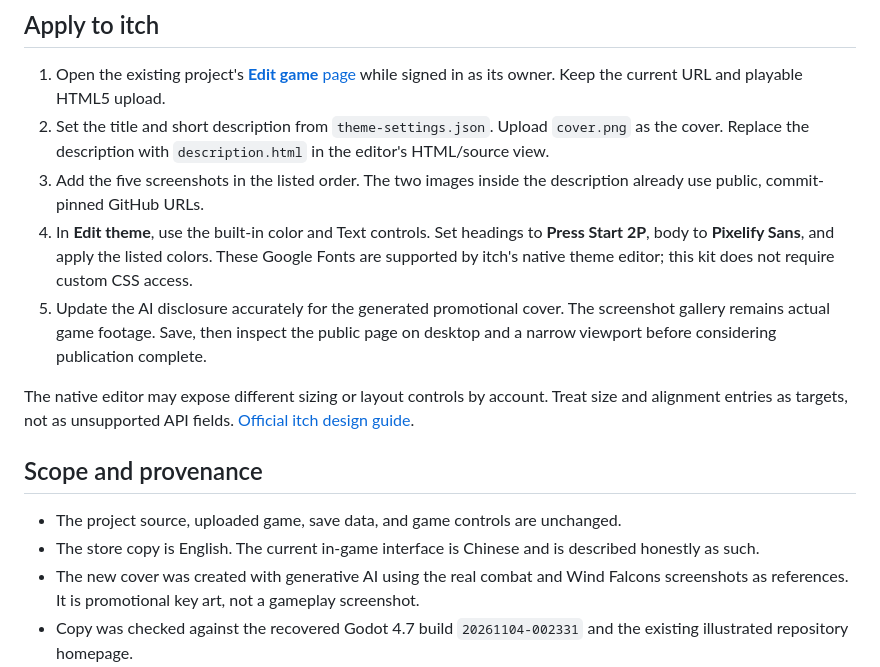
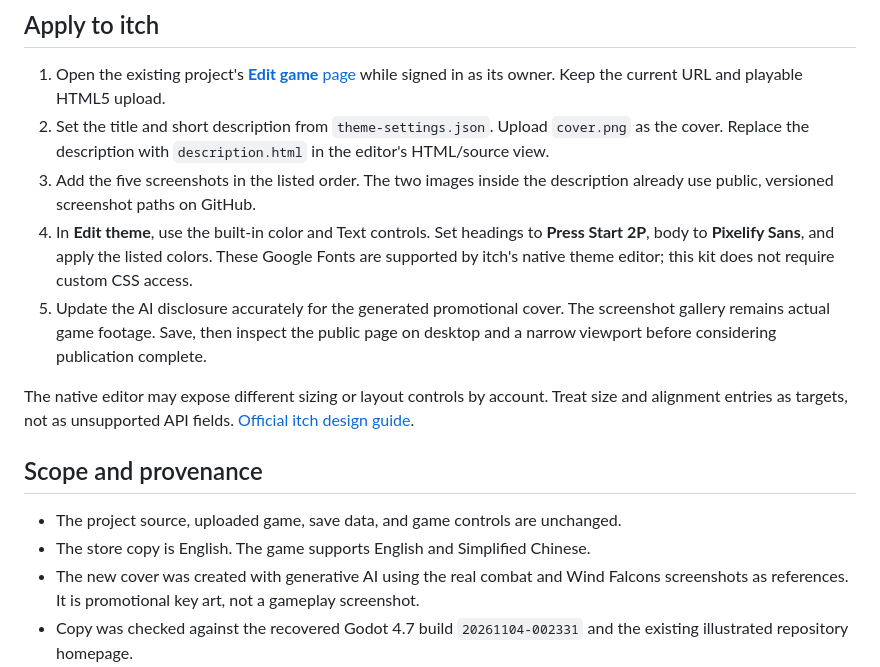
Before and after one commit to wyb969/Rogge, a Markdown page: docs/itch/README.md, the part around the change. Rendered like a GitHub page.

```diff
--- a/docs/itch/README.md
+++ b/docs/itch/README.md
@@ -21,7 +21,7 @@ A midnight arcade palette, crisp pixel headings, readable pixel body text, origi
 
 1. Open the existing project's [**Edit game** page](https://itch.io/game/edit/3184628) while signed in as its owner. Keep the current URL and playable HTML5 upload.
 2. Set the title and short description from `theme-settings.json`. Upload `cover.png` as the cover. Replace the description with `description.html` in the editor's HTML/source view.
-3. Add the five screenshots in the listed order. The two images inside the description already use public, commit-pinned GitHub URLs.
+3. Add the five screenshots in the listed order. The two images inside the description already use public, versioned screenshot paths on GitHub.
 4. In **Edit theme**, use the built-in color and Text controls. Set headings to **Press Start 2P**, body to **Pixelify Sans**, and apply the listed colors. These Google Fonts are supported by itch's native theme editor; this kit does not require custom CSS access.
 5. Update the AI disclosure accurately for the generated promotional cover. The screenshot gallery remains actual game footage. Save, then inspect the public page on desktop and a narrow viewport before considering publication complete.
 
@@ -30,7 +30,7 @@ The native editor may expose different sizing or layout controls by account. Tre
 ## Scope and provenance
 
 - The project source, uploaded game, save data, and game controls are unchanged.
-- The store copy is English. The current in-game interface is Chinese and is described honestly as such.
+- The store copy is English. The game supports English and Simplified Chinese.
 - The new cover was created with generative AI using the real combat and Wind Falcons screenshots as references. It is promotional key art, not a gameplay screenshot.
 - Copy was checked against the recovered Godot 4.7 build `20261104-002331` and the existing illustrated repository homepage.
 - Original public-page HTML was captured before preparing edits and retained separately in the task backup.
```
Also changed, not shown: README.md (+7 -7 lines), docs/screenshots/bosses-20261119/tide-charge.png (added), docs/screenshots/bosses-20261119/wind-pair.png (added), 4 other files.
